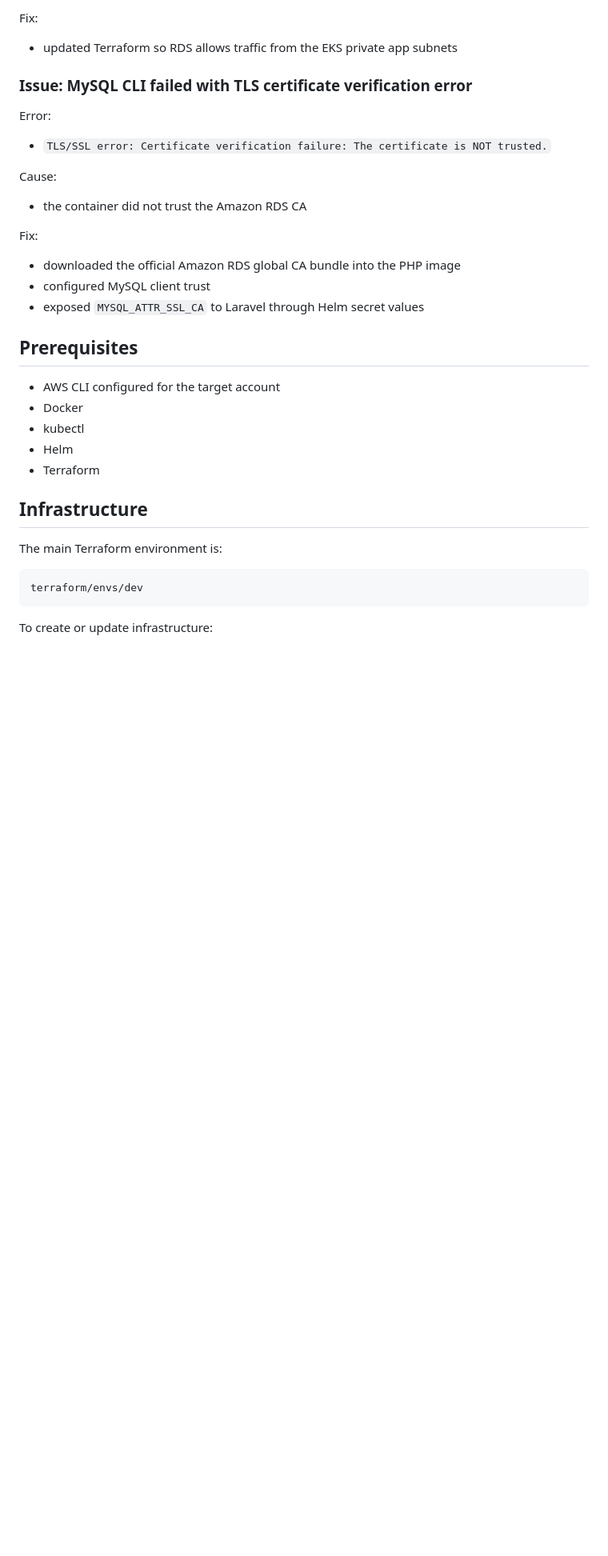
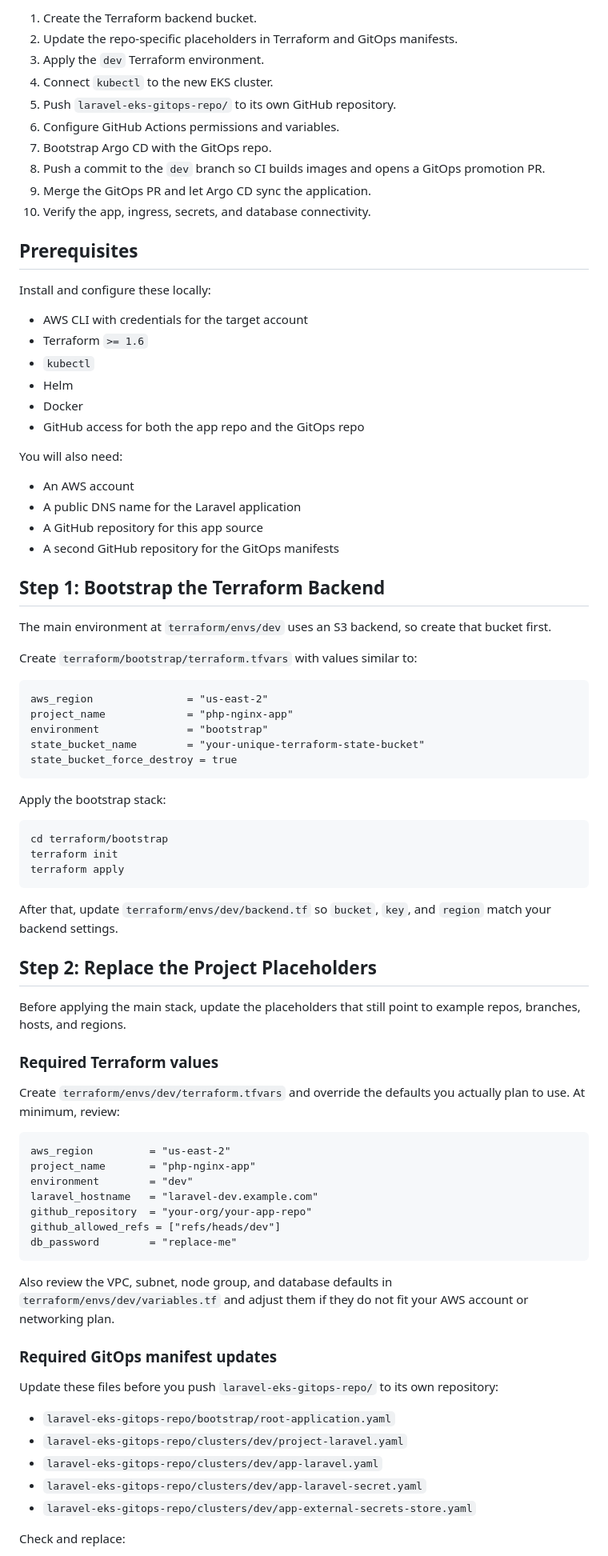
Before and after one commit to tconuorah/laravel-eks-app-repo, a Markdown page: README.md, the part around one of its changes. Shown at 80% size. GitHub-like rendering; blank space fills up the shorter version.

````diff
--- a/README.md
+++ b/README.md
@@ -163,33 +32,85 @@ Cause:
-Fix:
-- updated Terraform so RDS allows traffic from the EKS private app subnets
-
-### Issue: MySQL CLI failed with TLS certificate verification error
-
-Error:
-- `TLS/SSL error: Certificate verification failure: The certificate is NOT trusted.`
-
-Cause:
-- the container did not trust the Amazon RDS CA
-
-Fix:
-- downloaded the official Amazon RDS global CA bundle into the PHP image
-- configured MySQL client trust
-- exposed `MYSQL_ATTR_SSL_CA` to Laravel through Helm secret values
+1. Create the Terraform backend bucket.
+2. Update the repo-specific placeholders in Terraform and GitOps manifests.
+3. Apply the `dev` Terraform environment.
+4. Connect `kubectl` to the new EKS cluster.
+5. Push `laravel-eks-gitops-repo/` to its own GitHub repository.
+6. Configure GitHub Actions permissions and variables.
+7. Bootstrap Argo CD with the GitOps repo.
+8. Push a commit to the `dev` branch so CI builds images and opens a GitOps promotion PR.
+9. Merge the GitOps PR and let Argo CD sync the application.
+10. Verify the app, ingress, secrets, and database connectivity.
 
 ## Prerequisites
 
-- AWS CLI configured for the target account
+Install and configure these locally:
+
+- AWS CLI with credentials for the target account
+- Terraform `>= 1.6`
+- `kubectl`
+- Helm
 - Docker
-- kubectl
-- Helm
-- Terraform
+- GitHub access for both the app repo and the GitOps repo
 
-## Infrastructure
+You will also need:
 
-The main Terraform environment is:
+- An AWS account
+- A public DNS name for the Laravel application
+- A GitHub repository for this app source
+- A second GitHub repository for the GitOps manifests
+
+## Step 1: Bootstrap the Terraform Backend
+
+The main environment at `terraform/envs/dev` uses an S3 backend, so create that bucket first.
+
+Create `terraform/bootstrap/terraform.tfvars` with values similar to:
+
+```hcl
+aws_region               = "us-east-2"
+project_name             = "php-nginx-app"
+environment              = "bootstrap"
+state_bucket_name        = "your-unique-terraform-state-bucket"
+state_bucket_force_destroy = true
+```
+
+Apply the bootstrap stack:
 
 ```bash
-terraform/envs/dev
+cd terraform/bootstrap
+terraform init
+terraform apply
 ```
 
-To create or update infrastructure:
+After that, update `terraform/envs/dev/backend.tf` so `bucket`, `key`, and `region` match your backend settings.
+
+## Step 2: Replace the Project Placeholders
+
+Before applying the main stack, update the placeholders that still point to example repos, branches, hosts, and regions.
+
+### Required Terraform values
+
+Create `terraform/envs/dev/terraform.tfvars` and override the defaults you actually plan to use. At minimum, review:
+
+```hcl
+aws_region         = "us-east-2"
+project_name       = "php-nginx-app"
+environment        = "dev"
+laravel_hostname   = "laravel-dev.example.com"
+github_repository  = "your-org/your-app-repo"
+github_allowed_refs = ["refs/heads/dev"]
+db_password        = "replace-me"
+```
+
+Also review the VPC, subnet, node group, and database defaults in `terraform/envs/dev/variables.tf` and adjust them if they do not fit your AWS account or networking plan.
+
+### Required GitOps manifest updates
+
+Update these files before you push `laravel-eks-gitops-repo/` to its own repository:
+
+- `laravel-eks-gitops-repo/bootstrap/root-application.yaml`
+- `laravel-eks-gitops-repo/clusters/dev/project-laravel.yaml`
+- `laravel-eks-gitops-repo/clusters/dev/app-laravel.yaml`
+- `laravel-eks-gitops-repo/clusters/dev/app-laravel-secret.yaml`
+- `laravel-eks-gitops-repo/clusters/dev/app-external-secrets-store.yaml`
+
+Check and replace:
+
````
Also changed, not shown: other parts of README.md (+268 -315 lines).
